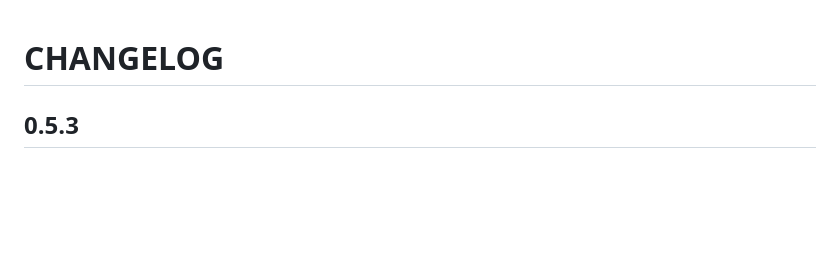
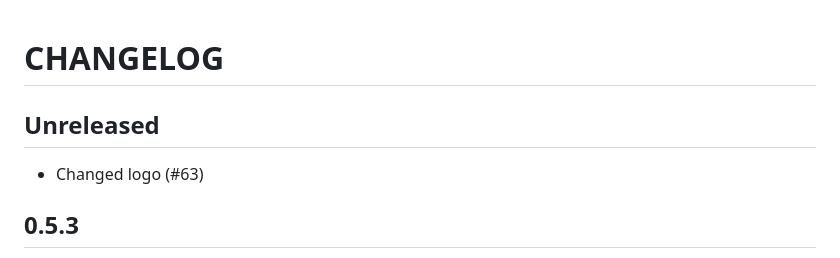
Before and after one commit to ManevilleF/hexx, a Markdown page: CHANGELOG.md, the part around the change. GitHub-like rendering; blank space fills up the shorter version.

```diff
--- a/CHANGELOG.md
+++ b/CHANGELOG.md
@@ -1,4 +1,8 @@
 # CHANGELOG
+
+## Unreleased
+
+* Changed logo (#63)
 
 ## 0.5.3
 
```
Also changed, not shown: README.md (+1 -1 lines), docs/hexx.png (added), docs/logo.png (deleted).
